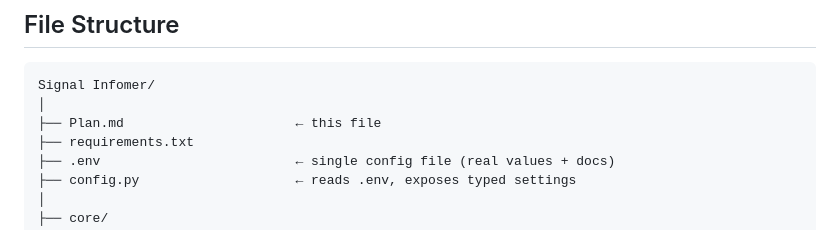
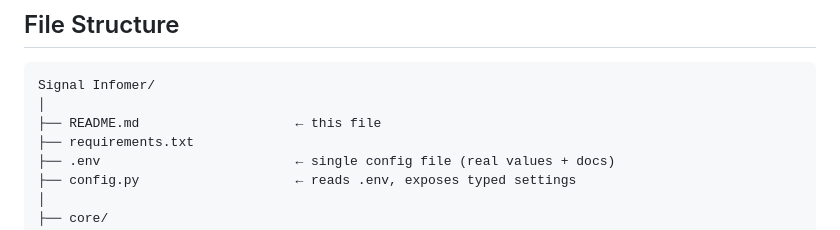
Before and after one commit to RishavDugar/Signal-Informer, a Markdown page: README.md, the part around the change. Rendered like a GitHub page.

````diff
--- a/Plan.md
+++ b/README.md
@@ -91,7 +91,7 @@ predefined jobs, never arbitrary commands.
 ```
 Signal Infomer/
 │
-├── Plan.md                      ← this file
+├── README.md                    ← this file
 ├── requirements.txt
 ├── .env                         ← single config file (real values + docs)
 ├── config.py                    ← reads .env, exposes typed settings
````
